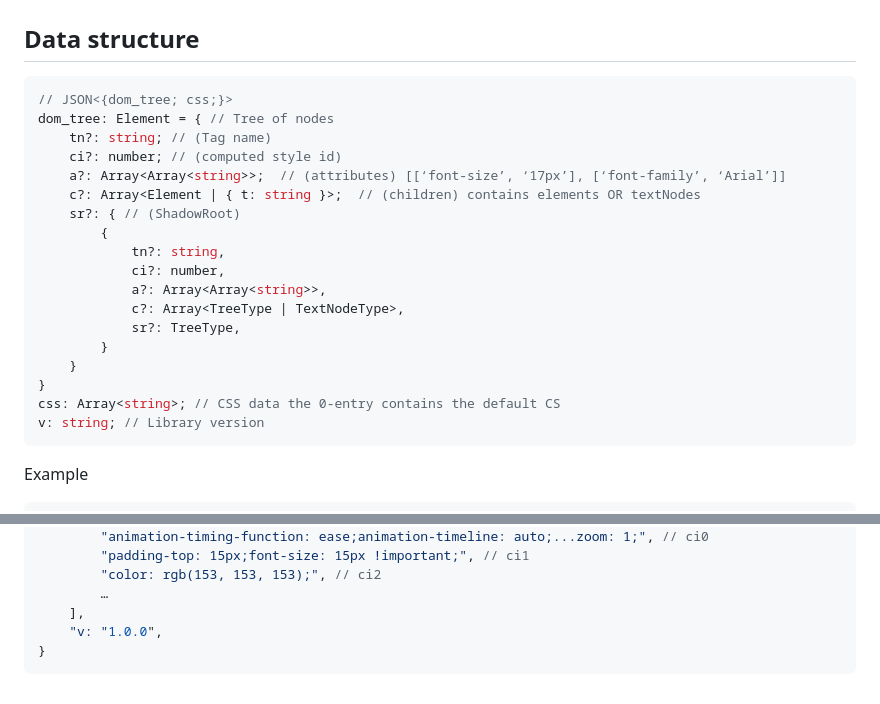
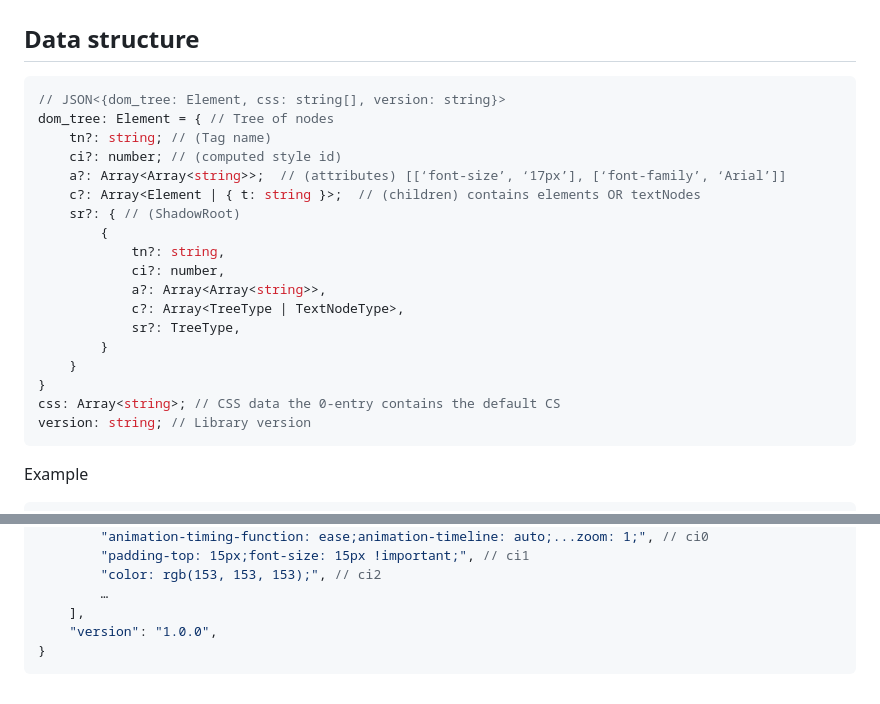
Before and after one commit to Monsido/page-processing-lib, a Markdown page: README.md, 2 parts joined by grey strips. GitHub-like rendering.

Commit message:
chore(OPTI-9995): change naming v to version in readme

````diff
--- a/README.md
+++ b/README.md
@@ -44,7 +44,7 @@ pageBuilder.makePage(JSON<{ dom_tree, css}>): HTMLDocument;
 
 ## Data structure
 ```ts
-// JSON<{dom_tree; css;}>
+// JSON<{dom_tree: Element, css: string[], version: string}>
 dom_tree: Element = { // Tree of nodes
     tn?: string; // (Tag name)
     ci?: number; // (computed style id)
@@ -61,7 +61,7 @@ dom_tree: Element = { // Tree of nodes
     }
 }
 css: Array<string>; // CSS data the 0-entry contains the default CS
-v: string; // Library version
+version: string; // Library version
 ```
 Example
 ```json
@@ -114,6 +114,6 @@ Example
         "color: rgb(153, 153, 153);", // ci2
         …
     ],
-    "v: "1.0.0",
+    "version": "1.0.0",
 }
 ```
````
